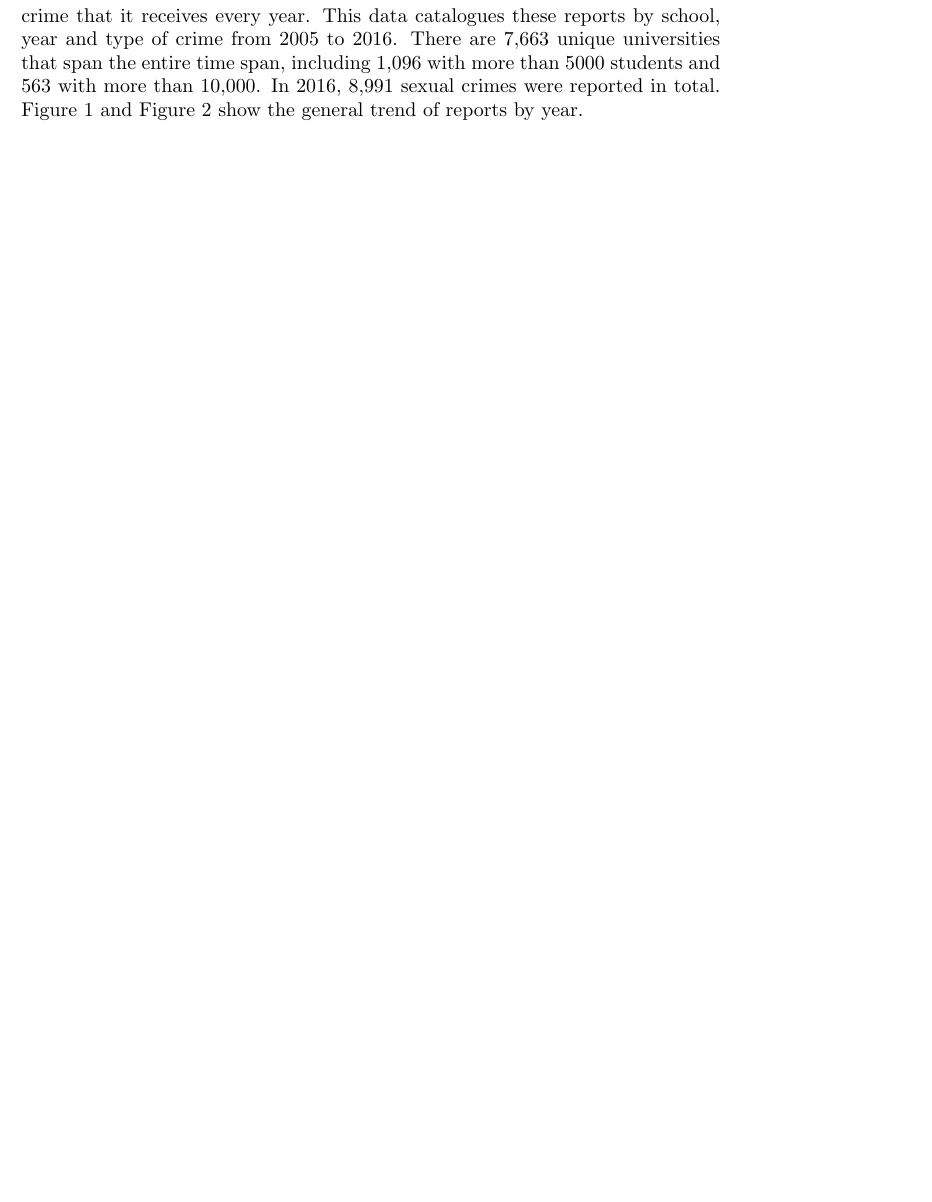
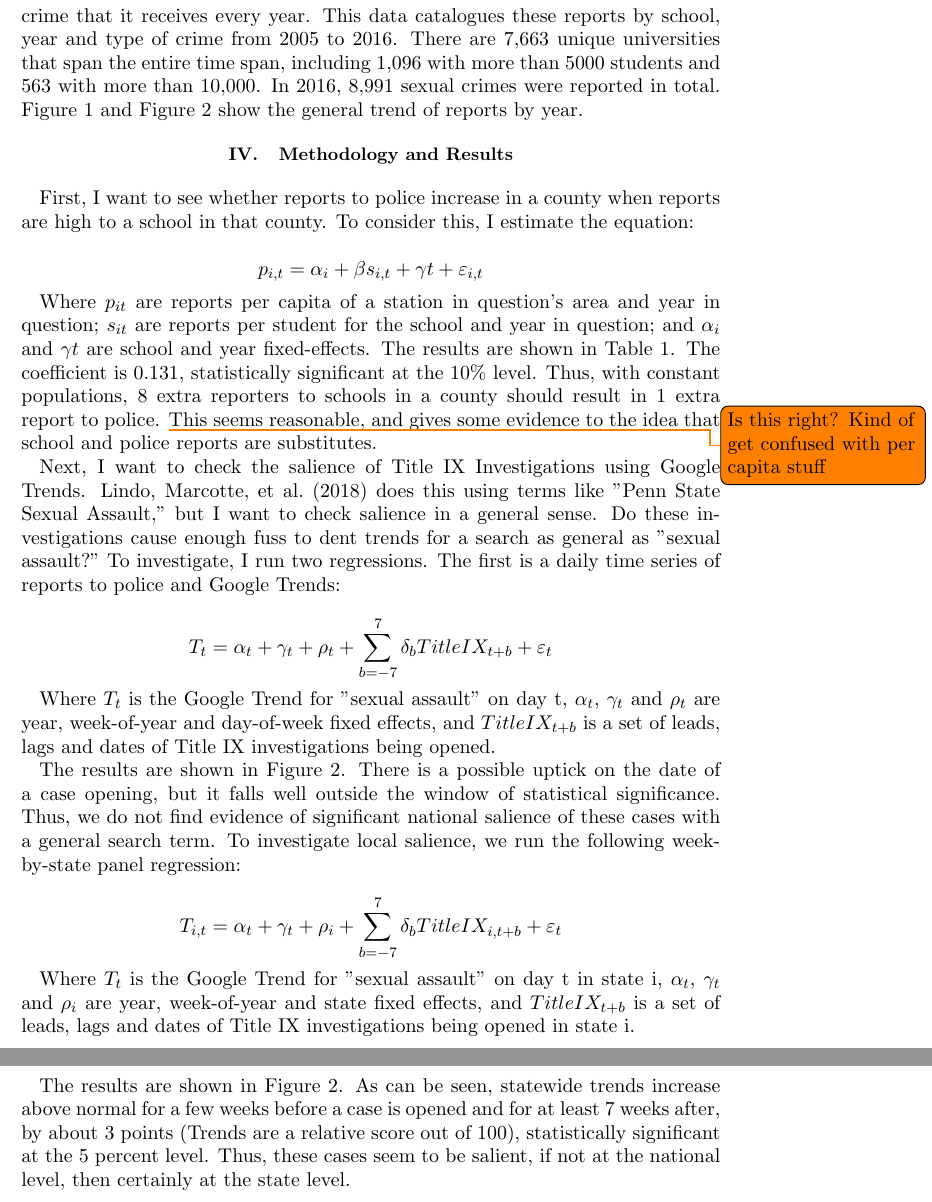
Before and after one commit to harryelworthy/Thesis, a LaTeX thesis (thesis.tex): part of page 5 of 13 before the commit and two parts of pages 5 and 6 of 15 after it, the two joined at a grey line, cut so that both start at the same text, the shorter picture padded with empty space. Compiled offline with pdfLaTeX.

Commit message:
Updates from Overleaf

```diff
--- a/thesis.tex
+++ b/thesis.tex
@@ -125,6 +127,34 @@ Since Becker outlined his economic model of crime, illicit activities have conti
 \section{Data Summary and Initial Regressions}
 
 The most important data source that this paper will use is Campus Safety and Security (CSS) data collected and distributed by the Department of Education . Under the Clery act, any university that uses federal student financial aid - which is almost every university in the US - must disclose details about the reports of crime that it receives every year. This data catalogues these reports by school, year and type of crime from 2005 to 2016. There are 7,663 unique universities that span the entire time span, including 1,096 with more than 5000 students and 563 with more than 10,000. In 2016, 8,991 sexual crimes were reported in total. Figure 1 and Figure 2 show the general trend of reports by year.
+
+\section{Methodology and Results}
+
+First, I want to see whether reports to police increase in a county when reports are high to a school in that county. To consider this, I estimate the equation:
+
+$$
+p_{i,t} = \alpha_{i} + \beta s_{i,t} + \gamma{t} + \varepsilon_{i,t}
+$$
+
+Where $p_{it}$ are reports per capita of a station in question's area and year in question; $s_{it}$ are reports per student for the school and year in question; and $\alpha_{i}$ and $\gamma{t}$ are school and year fixed-effects. The results are shown in Table 1. The coefficient is 0.131, statistically significant at the 10\% level. Thus, with constant populations, 8 extra reporters to schools in a county should result in 1 extra report to police. \todo{Is this right? Kind of get confused with per capita stuff} This seems reasonable, and gives some evidence to the idea that school and police reports are substitutes.
+
+Next, I want to check the salience of Title IX Investigations using Google Trends. \citeA{lindo_any_2018} does this using terms like "Penn State Sexual Assault," but I want to check salience in a general sense. Do these investigations cause enough fuss to dent trends for a search as general as "sexual assault?" To investigate, I run two regressions. The first is a daily time series of reports to police and Google Trends:
+
+$$
+T_{t} = \alpha_{t} + \gamma_{t} + \rho_{t} + \sum_{b=-7}^{7} \delta_{b} TitleIX_{t+b} + \varepsilon_{t}
+$$
+
+Where $T_{t}$ is the Google Trend for "sexual assault" on day t, $\alpha_{t}$, $\gamma_{t}$ and $\rho_{t}$ are year, week-of-year and day-of-week fixed effects, and $TitleIX_{t+b}$ is a set of leads, lags and dates of Title IX investigations being opened.
+
+The results are shown in Figure 2. There is a possible uptick on the date of a case opening, but it falls well outside the window of statistical significance. Thus, we do not find evidence of significant national salience of these cases with a general search term. To investigate local salience, we run the following week-by-state panel regression:
+
+$$
+T_{i,t} = \alpha_{t} + \gamma_{t} + \rho_{i} + \sum_{b=-7}^{7} \delta_{b} TitleIX_{i,t+b} + \varepsilon_{t}
+$$
+
+Where $T_{t}$ is the Google Trend for "sexual assault" on day t in state i, $\alpha_{t}$, $\gamma_{t}$ and $\rho_{i}$ are year, week-of-year and state fixed effects, and $TitleIX_{t+b}$ is a set of leads, lags and dates of Title IX investigations being opened in state i.
+
+The results are shown in Figure 2. As can be seen, statewide trends increase above normal for a few weeks before a case is opened and for at least 7 weeks after, by about 3 points (Trends are a relative score out of 100), statistically significant at the 5 percent level. Thus, these cases seem to be salient, if not at the national level, then certainly at the state level.
 
 
 
```
Also changed, not shown: thesis.tex (16 more changed lines).
